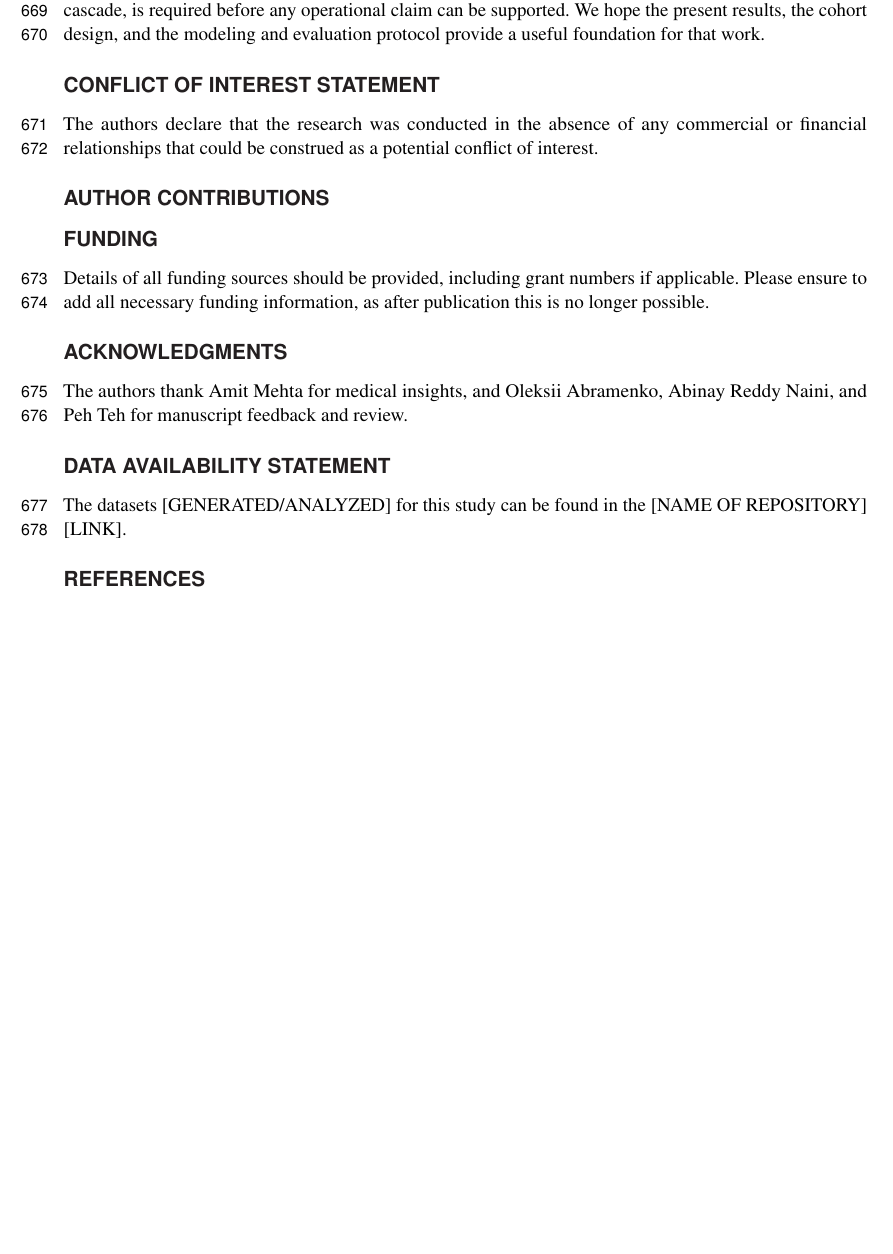
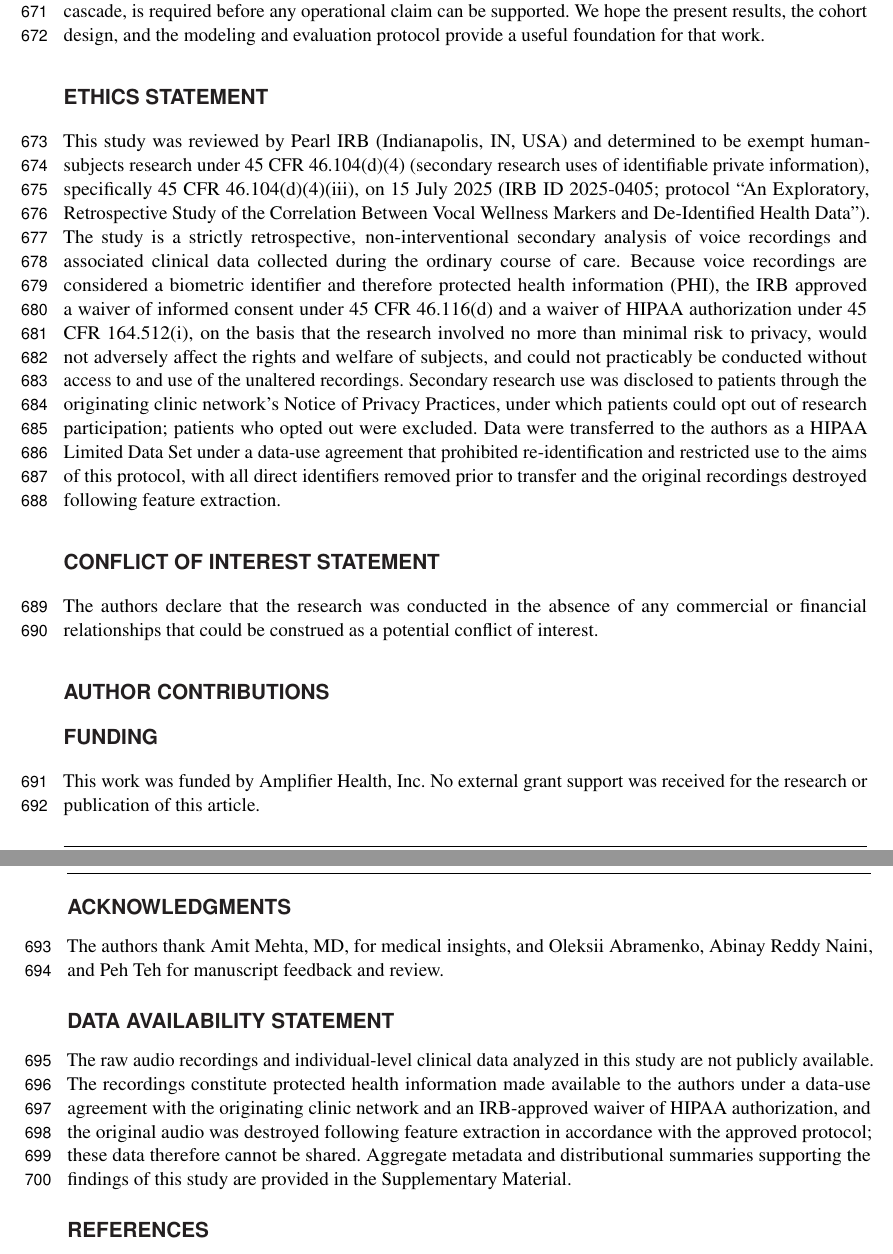
Before and after one commit to vjsravi/frontiers-2026-paper, a LaTeX document (frontiers.tex): part of page 17 of 23 before the commit and two parts of pages 17 and 18 of 24 after it, the two joined at a grey line, cut so that both start at the same text, the shorter picture padded with empty space. Compiled offline with pdfLaTeX.

Commit message:
add Ethics Statement and Funding sections; correct consent framing
- add Ethics Statement: Pearl IRB exempt determination (45 CFR
  46.104(d)(4)(iii), IRB 2025-0405), waiver of informed consent and
  HIPAA authorization, NPP notice + opt-out, Limited Data Set under DUA
- fill Funding section (Amplifier Health, no external grant)
- rewrite Data Availability Statement: raw data restricted (PHI/DUA,
  audio destroyed post-extraction), aggregate/distributional data in
  Supplementary Material
- correct Sec 2.1 consent sentence to match IRB basis: NPP notice +
  opt-out + waiver, not opt-in informed consent

Co-Authored-By: Claude Opus 4.8 (1M context) <noreply@anthropic.com>

```diff
--- a/frontiers.tex
+++ b/frontiers.tex
@@ -32,9 +32,9 @@
 
 \def\keyFont{\fontsize{8}{11}\helveticabold }
 \def\firstAuthorLast{Ravi {et~al.}}
-\def\Authors{Vijay Ravi\,$^{1}$ and Camille Noufi\,$^{1,*}$}
+\def\Authors{Vijay Ravi, PhD\,$^{1}$ and Camille Noufi, PhD\,$^{1,*}$}
 \def\Address{$^{1}$Amplifier Health, Inc., San Francisco, California, USA}
-\def\corrAuthor{Camille Noufi}
+\def\corrAuthor{Camille Noufi, PhD}
 
 \def\corrEmail{camille@amplifierhealth.com}
 
@@ -355,6 +355,9 @@ Life Science Identifiers (LSIDs) for ZOOBANK registered names or nomenclatural a
 For additional requirements for specific article types and further information please refer to \href{http://www.frontiersin.org/about/AuthorGuidelines#AdditionalRequirements}{Author Guidelines}.
 \fi
 
+\section*{Ethics Statement}
+This study was reviewed by Pearl IRB (Indianapolis, IN, USA) and determined to be exempt human-subjects research under 45 CFR 46.104(d)(4) (secondary research uses of identifiable private information), specifically 45 CFR 46.104(d)(4)(iii), on 15 July 2025 (IRB ID 2025-0405; protocol ``An Exploratory, Retrospective Study of the Correlation Between Vocal Wellness Markers and De-Identified Health Data''). The study is a strictly retrospective, non-interventional secondary analysis of voice recordings and associated clinical data collected during the ordinary course of care. Because voice recordings are considered a biometric identifier and therefore protected health information (PHI), the IRB approved a waiver of informed consent under 45 CFR 46.116(d) and a waiver of HIPAA authorization under 45 CFR 164.512(i), on the basis that the research involved no more than minimal risk to privacy, would not adversely affect the rights and welfare of subjects, and could not practicably be conducted without access to and use of the unaltered recordings. Secondary research use was disclosed to patients through the originating clinic network's Notice of Privacy Practices, under which patients could opt out of research participation; patients who opted out were excluded. Data were transferred to the authors as a HIPAA Limited Data Set under a data-use agreement that prohibited re-identification and restricted use to the aims of this protocol, with all direct identifiers removed prior to transfer and the original recordings destroyed following feature extraction.
+
 \section*{Conflict of Interest Statement}
 %All financial, commercial or other relationships that might be perceived by the academic community as representing a potential conflict of interest must be disclosed. If no such relationship exists, authors will be asked to confirm the following statement:
 
@@ -363,10 +366,10 @@ The authors declare that the research was conducted in the absence of any commer
 \section*{Author Contributions}
 
 \section*{Funding}
-Details of all funding sources should be provided, including grant numbers if applicable. Please ensure to add all necessary funding information, as after publication this is no longer possible.
+This work was funded by Amplifier Health, Inc. No external grant support was received for the research or publication of this article.
 
 \section*{Acknowledgments}
-The authors thank Amit Mehta for medical insights, and Oleksii Abramenko, Abinay Reddy Naini, and Peh Teh for manuscript feedback and review.
+The authors thank Amit Mehta, MD, for medical insights, and Oleksii Abramenko, Abinay Reddy Naini, and Peh Teh for manuscript feedback and review.
 
 \iffalse
 \section*{Supplemental Data}
@@ -374,7 +377,7 @@ The authors thank Amit Mehta for medical insights, and Oleksii Abramenko, Abinay
 \fi
 
 \section*{Data Availability Statement}
-The datasets [GENERATED/ANALYZED] for this study can be found in the [NAME OF REPOSITORY] [LINK].
+The raw audio recordings and individual-level clinical data analyzed in this study are not publicly available. The recordings constitute protected health information made available to the authors under a data-use agreement with the originating clinic network and an IRB-approved waiver of HIPAA authorization, and the original audio was destroyed following feature extraction in accordance with the approved protocol; these data therefore cannot be shared. Aggregate metadata and distributional summaries supporting the findings of this study are provided in the Supplementary Material.
 % Please see the availability of data guidelines for more information, at https://www.frontiersin.org/about/author-guidelines#AvailabilityofData
 
 \bibliographystyle{Frontiers-Harvard} %  Many Frontiers journals use the Harvard referencing system (Author-date), to find the style and resources for the journal you are submitting to: https://zendesk.frontiersin.org/hc/en-us/articles/360017860337-Frontiers-Reference-Styles-by-Journal. For Humanities and Social Sciences articles please include page numbers in the in-text citations
```
Also changed, not shown: frontiers.tex (2 more changed lines).
